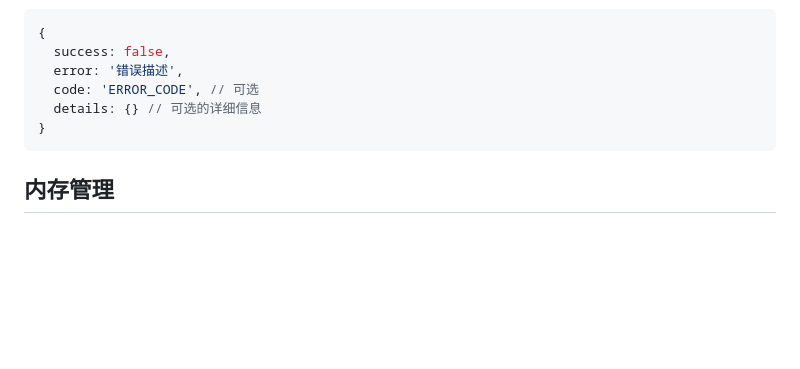
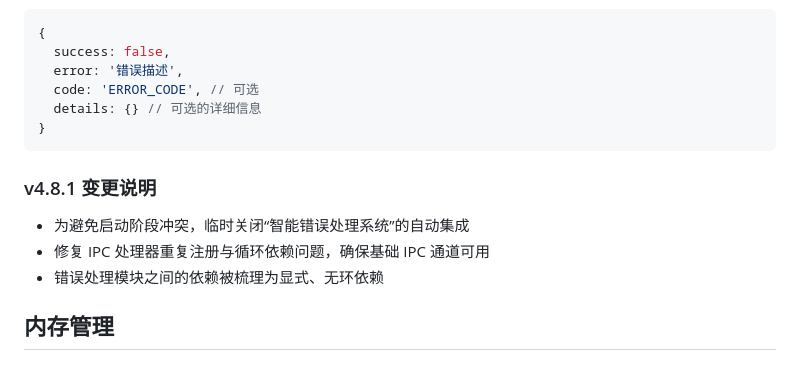
Before and after one commit to miounet11/claude-code-manager, a Markdown page: docs/ARCHITECTURE.md, the part around the change. GitHub-like rendering; blank space fills up the shorter version.

````diff
--- a/docs/ARCHITECTURE.md
+++ b/docs/ARCHITECTURE.md
@@ -118,6 +118,11 @@ app.whenReady().then(() => {
 }
 ```
 
+### v4.8.1 变更说明
+- 为避免启动阶段冲突，临时关闭“智能错误处理系统”的自动集成
+- 修复 IPC 处理器重复注册与循环依赖问题，确保基础 IPC 通道可用
+- 错误处理模块之间的依赖被梳理为显式、无环依赖
+
 ## 内存管理
 
 ### 资源清理
````
Also changed, not shown: README.md (+8 -8 lines).
